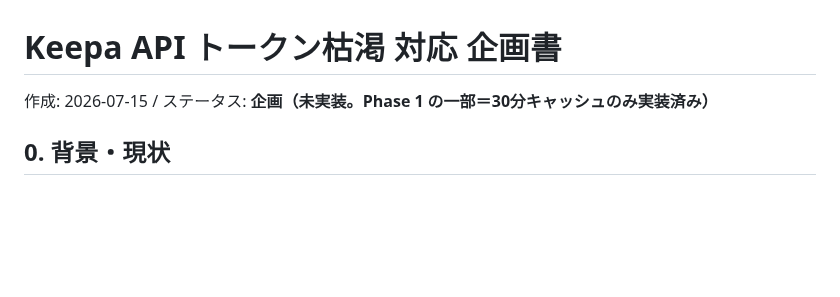
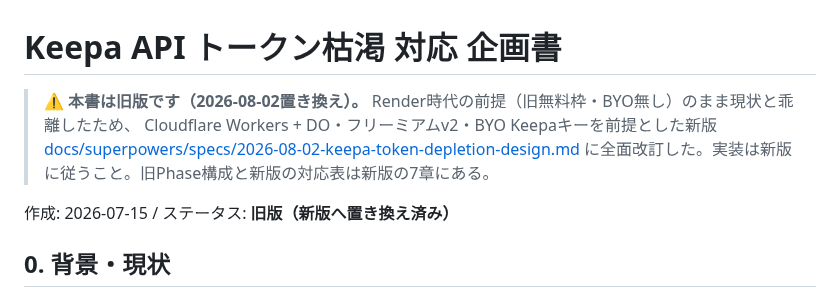
Before and after one commit to yuriasu2/-barcode_sedori, a Markdown page: KEEPA-TOKEN-PLAN.md, the part around the change. GitHub-like rendering; blank space fills up the shorter version.

Commit message:
Keepaトークン枯渇対応の企画書をv2へ全面改訂
旧KEEPA-TOKEN-PLAN.md(2026-07-15、Render時代)は前提が現状と乖離したため、
Cloudflare Workers + DO・フリーミアムv2・BYO Keepaキーを前提に作り直した。

設計の骨子(ユーザー合意済み):
- 有限の優先度付きキュー(Pro優先)+あふれ分は「混み合っているので時間を
  空けてお試しください。」で即お断り(load shedding)
- 日次総量上限は不採用(キューが消費速度を補充速度以下に制限するため不要)
- Keepaプランは20トークン/分へアップグレード予定(設計は5/分でも動作)
- 根本の不正対策(App Attest)はPhase 3・別企画

旧書には置き換え注記を追加し、旧Phase構成との対応表を新版7章に記載。

Co-Authored-By: Claude Fable 5 <noreply@anthropic.com>

```diff
--- a/KEEPA-TOKEN-PLAN.md
+++ b/KEEPA-TOKEN-PLAN.md
@@ -1,6 +1,12 @@
 # Keepa API トークン枯渇 対応 企画書
 
-作成: 2026-07-15 / ステータス: **企画（未実装。Phase 1 の一部＝30分キャッシュのみ実装済み）**
+> **⚠️ 本書は旧版です（2026-08-02置き換え）。**
+> Render時代の前提（旧無料枠・BYO無し）のまま現状と乖離したため、
+> Cloudflare Workers + DO・フリーミアムv2・BYO Keepaキーを前提とした新版
+> [docs/superpowers/specs/2026-08-02-keepa-token-depletion-design.md](docs/superpowers/specs/2026-08-02-keepa-token-depletion-design.md)
+> に全面改訂した。実装は新版に従うこと。旧Phase構成と新版の対応表は新版の7章にある。
+
+作成: 2026-07-15 / ステータス: **旧版（新版へ置き換え済み）**
 
 ## 0. 背景・現状
 
```
Also changed, not shown: 1 other file.
